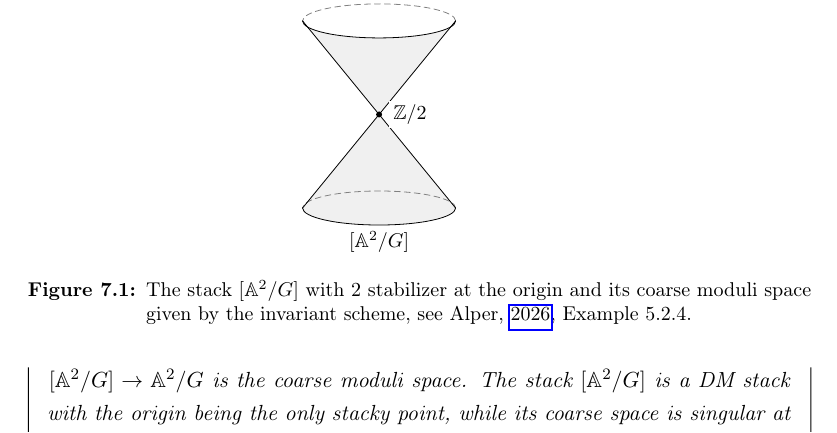
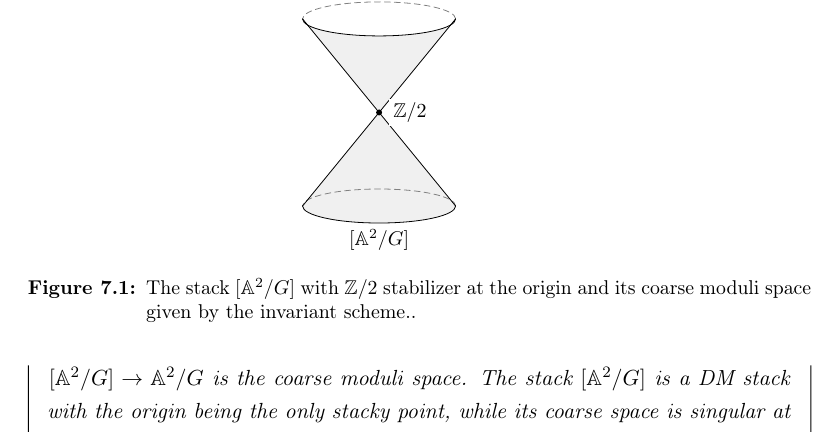
Before and after one commit to jonathanwa01/Masterarbeit, a LaTeX thesis (Masterarbeit/main.tex, which reads Masterarbeit/03_Content/coarse_moduli_spaces.tex): part of page 98 of 114, cut so that both start at the same text. Compiled offline with pdfLaTeX.

Commit message:
fix: remove figure ref

```diff
--- a/Masterarbeit/03_Content/coarse_moduli_spaces.tex
+++ b/Masterarbeit/03_Content/coarse_moduli_spaces.tex
@@ -446,7 +446,7 @@ However, in general $\mathcal{X}$ is not representable by a scheme or algebraic
 		\[
 		k[A,B,C]/(AC-B^2),
 		\]
-		since the three generators satisfy $AC=x^2y^2=B^2$ and this is the only relation. Hence $\mathbb{A}^2/G$ is the quadric cone $\{AC=B^2\}\subset\mathbb{A}^3$. As in (a), the morphism $[\mathbb{A}^2/G]\to\mathbb{A}^2/G$ is the coarse moduli space. The stack $[\mathbb{A}^2/G]$ is a DM stack with the origin being the only stacky point, while its coarse space is singular at the image of the origin, see Figure \ref{fig:z2-coarse-quotient}. Away from the origin, the action is free.
+		since the three generators satisfy $AC=x^2y^2=B^2$ and this is the only relation. Hence $\mathbb{A}^2/G$ is the quadric cone $\{AC=B^2\}\subset\mathbb{A}^3$. As in (a), the morphism $[\mathbb{A}^2/G]\to\mathbb{A}^2/G$ is the coarse moduli space. The stack $[\mathbb{A}^2/G]$ is a DM stack with the origin being the only stacky point, while its coarse space is singular at the image of the origin. Away from the origin, the action is free.
 	\end{example}
 
 	\begin{figure}
@@ -664,5 +664,5 @@ However, in general $\mathcal{X}$ is not representable by a scheme or algebraic
 			node[above=6pt, pos=0.200461] {$\pi$};
 			\end{tikzpicture}
 
-		\caption{The stack $[\mathbb{A}^2/G]$ with $\Z/2$ stabilizer at the origin and its coarse moduli space given by the invariant scheme, see \cite[][Example 5.2.4.]{alper2026stacks}}
+		\caption{The stack $[\mathbb{A}^2/G]$ with $\mathbb{Z}/2$ stabilizer at the origin and its coarse moduli space given by the invariant scheme.}
 	\end{figure}
```
